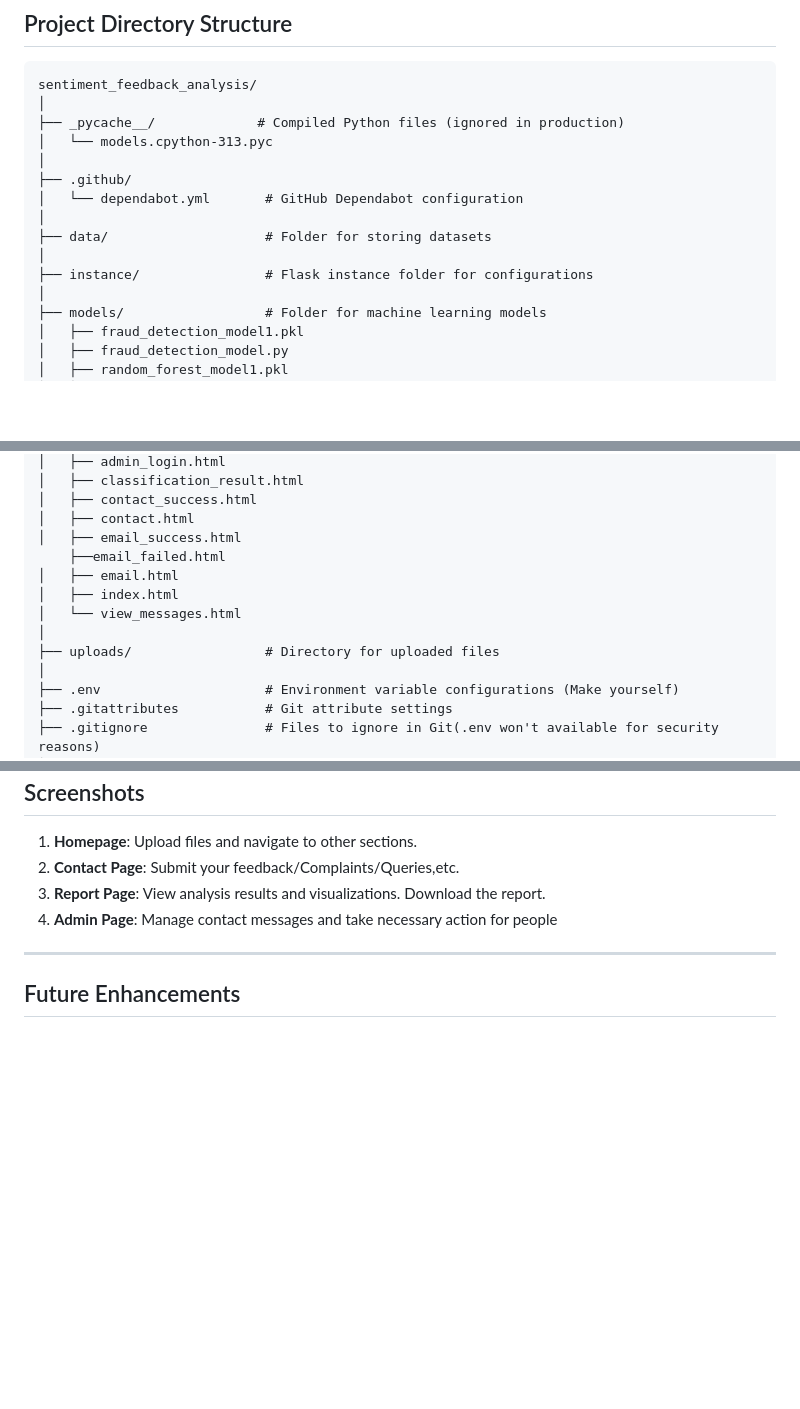
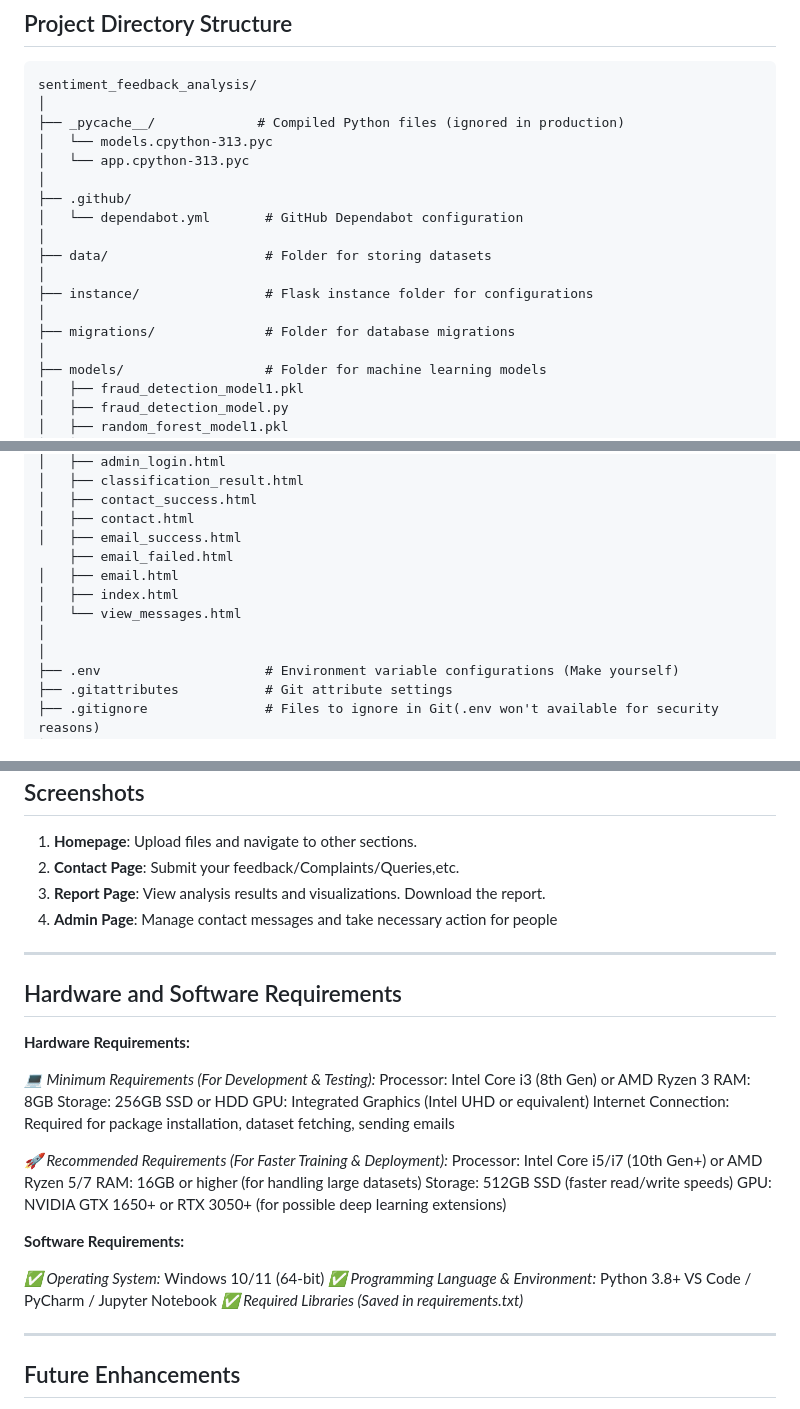
Before and after one commit to dheenarocky/sentiment_feedback_analysis_for_online_reviews, a Markdown page: README.MD, 3 parts joined by grey strips. GitHub-like rendering; blank space fills up the shorter version.

Commit message:
Update README to include hardware and software requirements; add migrations folder

```diff
--- a/README.MD
+++ b/README.MD
@@ -13,6 +13,7 @@ sentiment_feedback_analysis/
 │
 ├── _pycache__/             # Compiled Python files (ignored in production)
 │   └── models.cpython-313.pyc
+│   └── app.cpython-313.pyc
 │
 ├── .github/
 │   └── dependabot.yml       # GitHub Dependabot configuration
@@ -20,6 +21,8 @@ sentiment_feedback_analysis/
 ├── data/                    # Folder for storing datasets
 │
 ├── instance/                # Flask instance folder for configurations
+│
+├── migrations/              # Folder for database migrations
 │
 ├── models/                  # Folder for machine learning models
 │   ├── fraud_detection_model1.pkl
@@ -53,12 +56,11 @@ sentiment_feedback_analysis/
 │   ├── contact_success.html
 │   ├── contact.html
 │   ├── email_success.html
-    ├──email_failed.html
+    ├── email_failed.html
 │   ├── email.html
 │   ├── index.html
 │   └── view_messages.html
 │
-├── uploads/                 # Directory for uploaded files
 │
 ├── .env                     # Environment variable configurations (Make yourself)
 ├── .gitattributes           # Git attribute settings
@@ -171,6 +173,34 @@ Software - VS Code
 
 ---
 
+## Hardware and Software Requirements
+
+ **Hardware Requirements:**
+
+*💻 Minimum Requirements (For Development & Testing):*
+Processor: Intel Core i3 (8th Gen) or AMD Ryzen 3
+RAM: 8GB
+Storage: 256GB SSD or HDD
+GPU: Integrated Graphics (Intel UHD or equivalent)
+Internet Connection: Required for package installation, dataset fetching, sending emails
+
+*🚀 Recommended Requirements (For Faster Training & Deployment):*
+Processor: Intel Core i5/i7 (10th Gen+) or AMD Ryzen 5/7
+RAM: 16GB or higher (for handling large datasets)
+Storage: 512GB SSD (faster read/write speeds)
+GPU: NVIDIA GTX 1650+ or RTX 3050+ (for possible deep learning extensions)
+
+ **Software Requirements:**
+
+*✅ Operating System:*
+Windows 10/11 (64-bit)
+*✅ Programming Language & Environment:*
+Python 3.8+
+VS Code / PyCharm / Jupyter Notebook
+*✅ Required Libraries (Saved in requirements.txt)*
+
+---
+
 ## Future Enhancements
 
 1. Extend support for multilingual datasets.
```
Also changed, not shown: other parts of README.MD (+1 -1 lines).
